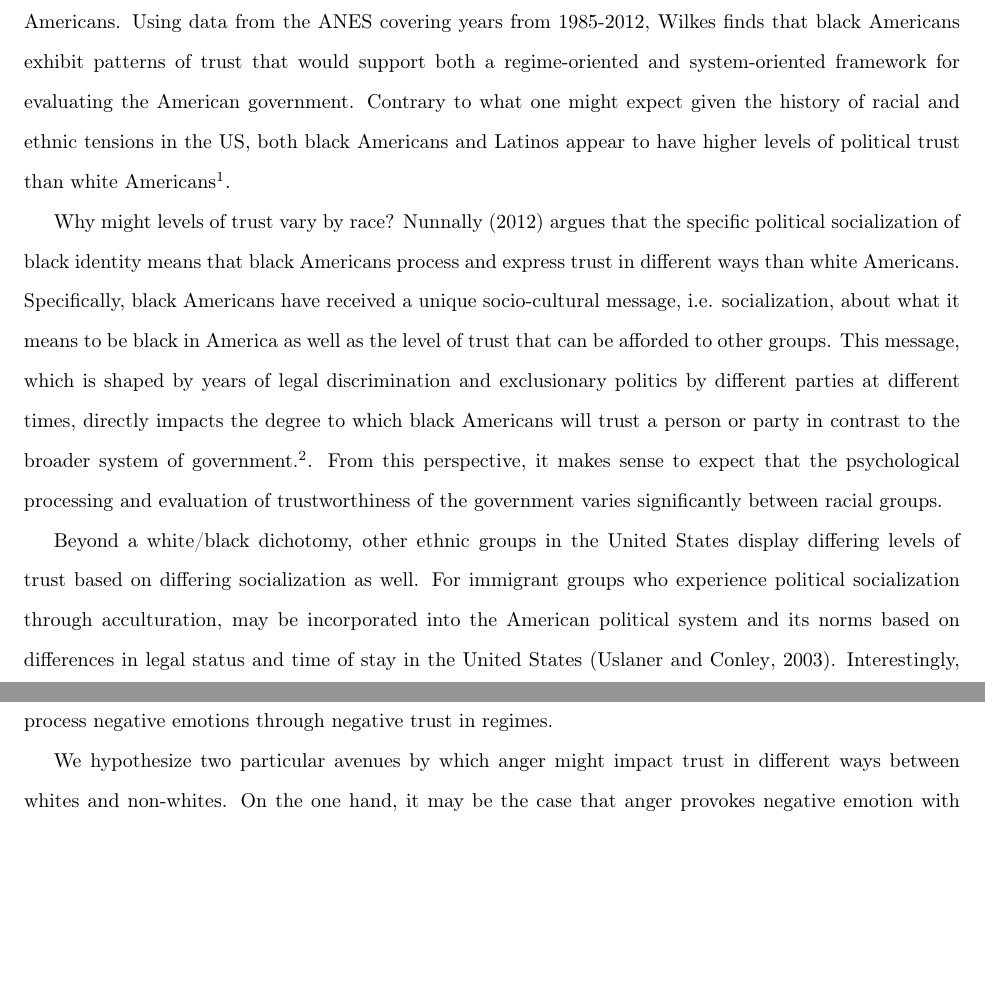
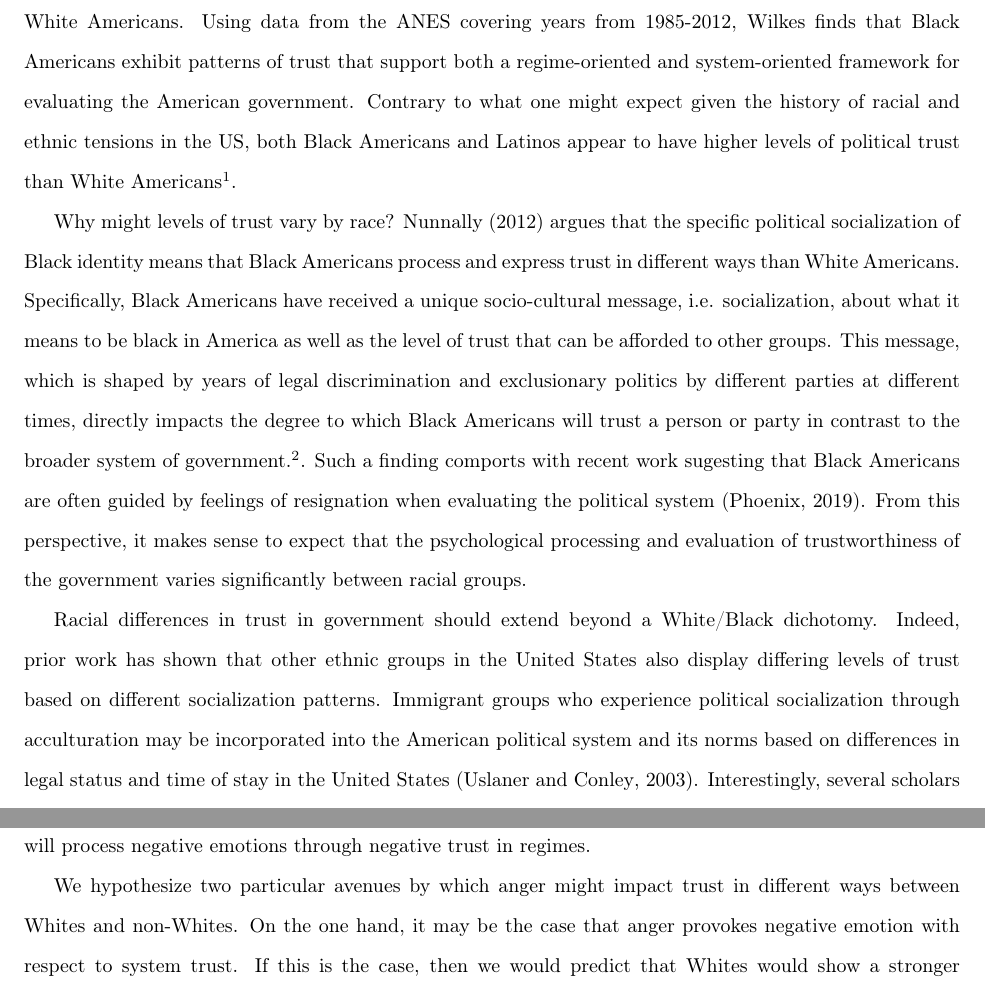
Before and after one commit to pierceaw/anger_trust, a LaTeX document (Documentation/anger_trust_manuscript.tex): two parts of pages 4 and 5 of 15 before the commit and two parts of pages 4 and 6 of 15 after it, joined at a grey line, cut so that both start at the same text, the shorter picture padded with empty space. Compiled offline with pdfLaTeX.

Commit message:
Update anger_trust_manuscript.tex

```diff
--- a/Documentation/anger_trust_manuscript.tex
+++ b/Documentation/anger_trust_manuscript.tex
@@ -80,9 +80,9 @@ Contemporary work has explored the degree to which partisanship influences trust
 
-While partisanship is an important predictor of trust when considering a current political regime, racial identity has been shown impact how individuals are evaluating government. \citet{wilkes2015} notes that, given the long history of institutional discrimination faced by black Americans due to their racial identities, black Americans likely evaluate the fairness and trustworthiness of the government in different ways than white Americans. Using data from the ANES covering years from 1985-2012, \citeauthor{wilkes2015} finds that black Americans exhibit patterns of trust that would support both a regime-oriented and system-oriented framework for evaluating the American government. Contrary to what one might expect given the history of racial and ethnic tensions in the US, both black Americans and Latinos appear to have higher levels of political trust than white Americans\footnote{See \citet{wilkes2018} for a broader review.}.
+While partisanship is an important predictor of trust when considering a current political regime, racial identity has been shown to impact how individuals evaluate governmental institutions. \citet{wilkes2015} notes that, given the long history of institutional discrimination they have faced due to their racial identities, Black Americans likely evaluate the fairness and trustworthiness of the government in different ways than White Americans. Using data from the ANES covering years from 1985-2012, \citeauthor{wilkes2015} finds that Black Americans exhibit patterns of trust that support both a regime-oriented and system-oriented framework for evaluating the American government. Contrary to what one might expect given the history of racial and ethnic tensions in the US, both Black Americans and Latinos appear to have higher levels of political trust than White Americans\footnote{See \citet{wilkes2018} for a broader review.}.
 
-Why might levels of trust vary by race? \citet{nunnally2012} argues that the specific political socialization of black identity means that black Americans process and express trust in different ways than white Americans. Specifically, black Americans have received a unique socio-cultural message, i.e. socialization, about what it means to be black in America as well as the level of trust that can be afforded to other groups. This message, which is shaped by years of legal discrimination and exclusionary politics by different parties at different times, directly impacts the degree to which black Americans will trust a person or party in contrast to the broader system of government.\footnote{This is not to say that all black Americans receive the same racial socialization message or that levels of trust in government among black Americans is monolithic. Rather, as \citeauthor{nunnally2012} shows, there is substantial heterogeneity in levels of trust among black Americans.}. From this perspective, it makes sense to expect that the psychological processing and evaluation of trustworthiness of the government varies significantly between racial groups.
+Why might levels of trust vary by race? \citet{nunnally2012} argues that the specific political socialization of Black identity means that Black Americans process and express trust in different ways than White Americans. Specifically, Black Americans have received a unique socio-cultural message, i.e. socialization, about what it means to be black in America as well as the level of trust that can be afforded to other groups. This message, which is shaped by years of legal discrimination and exclusionary politics by different parties at different times, directly impacts the degree to which Black Americans will trust a person or party in contrast to the broader system of government.\footnote{This is not to say that all Black Americans receive the same racial socialization message or that levels of trust in government among black Americans is monolithic. Rather, as \citeauthor{nunnally2012} shows, there is substantial heterogeneity in levels of trust among black Americans.}. Such a finding comports with recent work sugesting that Black Americans are often guided by feelings of resignation when evaluating the political system \citep{phoenix2019}. From this perspective, it makes sense to expect that the psychological processing and evaluation of trustworthiness of the government varies significantly between racial groups.
 
-Beyond a white/black dichotomy, other ethnic groups in the United States display differing levels of trust based on differing socialization as well. For immigrant groups who experience political socialization through acculturation, may be incorporated into the American political system and its norms based on differences in legal status and time of stay in the United States \citep{uslaner2003}. Interestingly, several scholars have found that higher levels of acculturation lead to \textit{decreased} trust in government among immigrant groups \citep{abrajano2010,michelson2001}. This is in contrast to the generic aggregate (white) experience, where trust and engagement tend to support each other \citep{uslaner2005}.
+Racial differences in trust in government should extend beyond a White/Black dichotomy. Indeed, prior work has shown that other ethnic groups in the United States also display differing levels of trust based on different socialization patterns. Immigrant groups who experience political socialization through acculturation may be incorporated into the American political system and its norms based on differences in legal status and time of stay in the United States \citep{uslaner2003}. Interestingly, several scholars have found that higher levels of acculturation lead to \textit{decreased} trust in government among immigrant groups \citep{abrajano2010,michelson2001}. This is in contrast to the generic aggregate (White) experience, where trust and engagement tend to support each other \citep{uslaner2005}.
 
 \section{How Race Modifies the Influence of Anger on Trust}
 \label{sec:theory}
@@ -97,7 +97,7 @@ Differences between the socialization and political incorporation of Whites and
 
-The second theory, which we will call specific anger, holds that anger shapes trust by connecting negative emotion to a particular party or regime. This theory, much like theories of negative partisanship\footnote{See e.g. \cite{abramowitz2016}} suggests that negative feelings greatly shapes a person's beliefs and behaviors. If, as is likely the case in American politics, parties broadly fall along racial and ethnic cleavages, then negative affect may be processed through partisan lenses as well. Thus, nonwhites, for whom racial/ethnic politics are a dominant political topic, will process negative emotions through negative trust in regimes.
+The second theory, which we will call specific anger, holds that anger shapes trust by connecting negative emotion to a particular party or regime. This theory, much like theories of negative partisanship\footnote{See e.g. \cite{abramowitz2016}}, suggests that negative feelings greatly shapes a person's beliefs and behaviors. If, as is likely the case in American politics, parties broadly fall along racial and ethnic cleavages, then negative affect may be processed through partisan lenses as well. Thus, non-Whites, for whom racial/ethnic politics are a dominant political topic, will process negative emotions through negative trust in regimes.
 
-We hypothesize two particular avenues by which anger might impact trust in different ways between whites and non-whites. On the one hand, it may be the case that anger provokes negative emotion with respect to system trust. If this is the case, then we would predict that whites would show a stronger relationship between anger and trust nonwhites because of the more persistent diffuse support among non-whites. However, if anger affects specific trust for political regimes, then we would suspect that nonwhites would exhibit a stronger relationship between anger and trust as the fortunes of non-whites are much more tied to specific partisan regimes.
+We hypothesize two particular avenues by which anger might impact trust in different ways between Whites and non-Whites. On the one hand, it may be the case that anger provokes negative emotion with respect to system trust. If this is the case, then we would predict that Whites would show a stronger relationship between anger and trust than non-Whites because of the more persistent diffuse support among non-Whites. However, if anger affects specific trust for political regimes, then we would suspect that non-Whites would exhibit a stronger relationship between anger and trust as the fortunes of non-Whites are much more tied to specific partisan regimes.
 
 %\subsection{Webster Edits}
 
```
Also changed, not shown: Documentation/anger_trust_manuscript.tex (14 more changed lines).
